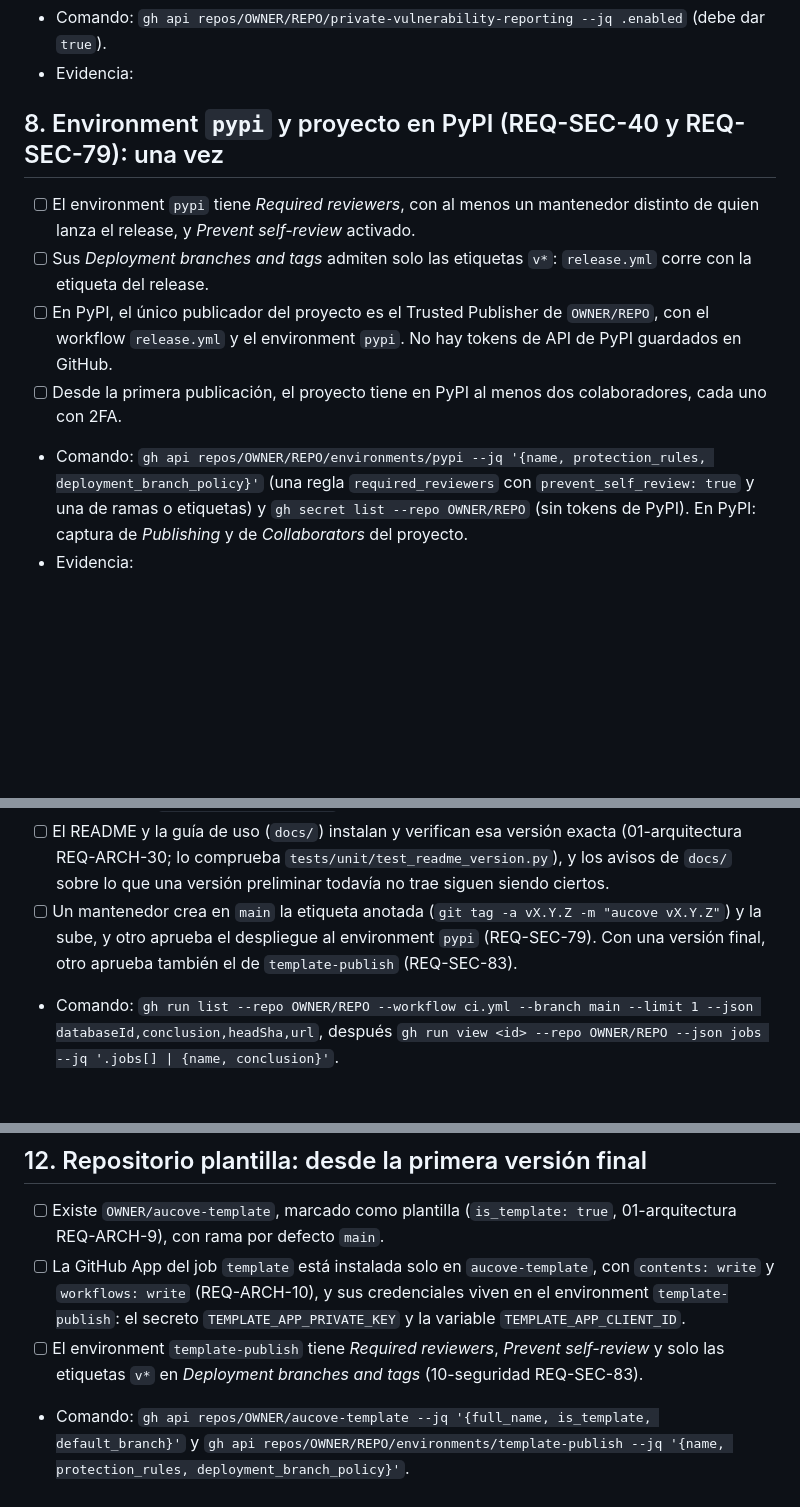
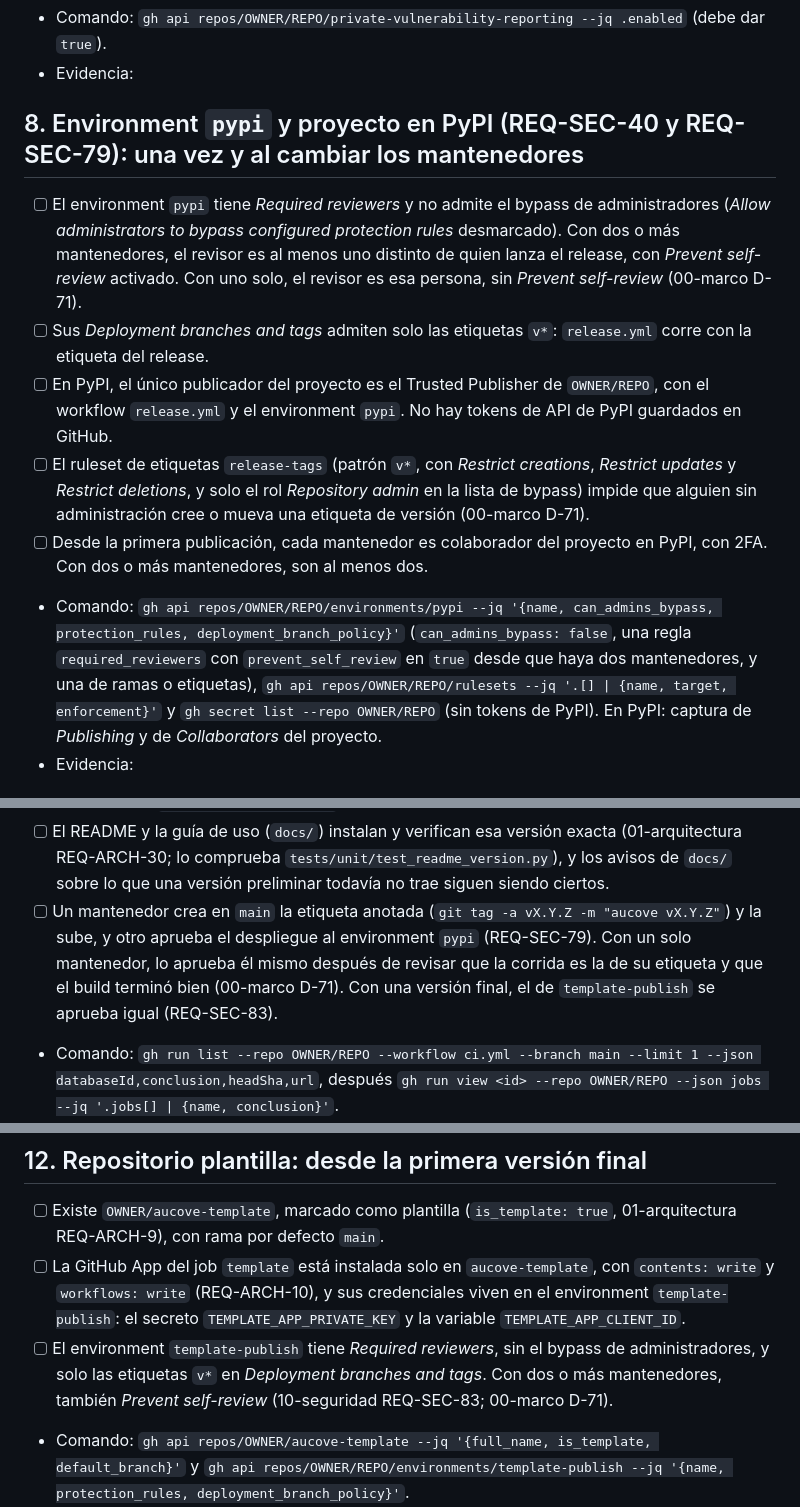
Before and after one commit to aucove/aucove, a Markdown page: .github/MAINTAINING.md, 3 parts joined by grey strips. GitHub-like rendering; blank space fills up the shorter version.

Commit message:
D-71: mantenedor único en las publicaciones
Mientras el framework tenga un solo mantenedor, no hay una segunda persona que apruebe sus publicaciones (00-marco D-71).

- 00-marco D-71:
  - los environments pypi y template-publish tienen a esa persona como required reviewer, sin prevent self-review y sin el bypass de administradores, así que cada publicación espera su aprobación manual;
  - la compensan la 2FA, Trusted Publishing, las reglas de despliegue, un ruleset de las etiquetas v*, las atestaciones y el CI y las pruebas live en verde antes del build;
  - el riesgo residual queda escrito, y con un segundo mantenedor vuelve prevent self-review.
- 10-seguridad: REQ-SEC-40, REQ-SEC-79 y REQ-SEC-83 piden prevent self-review desde que haya dos mantenedores; con uno solo, su aprobación manual con los controles de D-71.
- MAINTAINING.md:
  - §8: el bypass de administradores desmarcado, el revisor según el número de mantenedores, el ruleset release-tags y los colaboradores en PyPI;
  - §10: la aprobación del release con un solo mantenedor;
  - §12: template-publish, igual.
- Verificado:
  - las pruebas que leen la spec y la guía: 1371 pasan en los dos venvs;
  - reuse lint.

Assisted-by: claude-code:claude-opus-5-5
Signed-off-by: Diego Ulloa <53799780+dsu13@users.noreply.github.com>

```diff
--- a/.github/MAINTAINING.md
+++ b/.github/MAINTAINING.md
@@ -107,20 +107,28 @@ dueña. Hace falta `gh` con sesión iniciada por una persona administradora.
   dar `true`).
 - Evidencia:
 
-## 8. Environment `pypi` y proyecto en PyPI (REQ-SEC-40 y REQ-SEC-79): una vez
+## 8. Environment `pypi` y proyecto en PyPI (REQ-SEC-40 y REQ-SEC-79): una vez y al cambiar los mantenedores
 
-- [ ] El environment `pypi` tiene *Required reviewers*, con al menos un mantenedor
-  distinto de quien lanza el release, y *Prevent self-review* activado.
+- [ ] El environment `pypi` tiene *Required reviewers* y no admite el bypass de
+  administradores (*Allow administrators to bypass configured protection rules*
+  desmarcado). Con dos o más mantenedores, el revisor es al menos uno distinto de quien lanza
+  el release, con *Prevent self-review* activado. Con uno solo, el revisor es esa persona,
+  sin *Prevent self-review* (00-marco D-71).
 - [ ] Sus *Deployment branches and tags* admiten solo las etiquetas `v*`: `release.yml` corre
   con la etiqueta del release.
 - [ ] En PyPI, el único publicador del proyecto es el Trusted Publisher de `OWNER/REPO`,
   con el workflow `release.yml` y el environment `pypi`. No hay tokens de API de PyPI
   guardados en GitHub.
-- [ ] Desde la primera publicación, el proyecto tiene en PyPI al menos dos colaboradores,
-  cada uno con 2FA.
-- Comando: `gh api repos/OWNER/REPO/environments/pypi --jq '{name, protection_rules, deployment_branch_policy}'`
-  (una regla `required_reviewers` con `prevent_self_review: true` y una de ramas o
-  etiquetas) y
+- [ ] El ruleset de etiquetas `release-tags` (patrón `v*`, con *Restrict creations*,
+  *Restrict updates* y *Restrict deletions*, y solo el rol *Repository admin* en la lista de
+  bypass) impide que alguien sin administración cree o mueva una etiqueta de versión
+  (00-marco D-71).
+- [ ] Desde la primera publicación, cada mantenedor es colaborador del proyecto en PyPI, con
+  2FA. Con dos o más mantenedores, son al menos dos.
+- Comando: `gh api repos/OWNER/REPO/environments/pypi --jq '{name, can_admins_bypass, protection_rules, deployment_branch_policy}'`
+  (`can_admins_bypass: false`, una regla `required_reviewers` con `prevent_self_review` en
+  `true` desde que haya dos mantenedores, y una de ramas o etiquetas),
+  `gh api repos/OWNER/REPO/rulesets --jq '.[] | {name, target, enforcement}'` y
   `gh secret list --repo OWNER/REPO` (sin tokens de PyPI). En PyPI: captura de
   *Publishing* y de *Collaborators* del proyecto.
 - Evidencia:
@@ -158,8 +166,10 @@ dueña. Hace falta `gh` con sesión iniciada por una persona administradora.
   (01-arquitectura REQ-ARCH-30; lo comprueba `tests/unit/test_readme_version.py`), y los avisos
   de `docs/` sobre lo que una versión preliminar todavía no trae siguen siendo ciertos.
 - [ ] Un mantenedor crea en `main` la etiqueta anotada (`git tag -a vX.Y.Z -m "aucove vX.Y.Z"`)
-  y la sube, y otro aprueba el despliegue al environment `pypi` (REQ-SEC-79). Con una versión
-  final, otro aprueba también el de `template-publish` (REQ-SEC-83).
+  y la sube, y otro aprueba el despliegue al environment `pypi` (REQ-SEC-79). Con un solo
+  mantenedor, lo aprueba él mismo después de revisar que la corrida es la de su etiqueta y que
+  el build terminó bien (00-marco D-71). Con una versión final, el de `template-publish` se
+  aprueba igual (REQ-SEC-83).
 - Comando: `gh run list --repo OWNER/REPO --workflow ci.yml --branch main --limit 1 --json databaseId,conclusion,headSha,url`,
   después `gh run view <id> --repo OWNER/REPO --json jobs --jq '.jobs[] | {name, conclusion}'`.
 - Evidencia:
@@ -182,8 +192,9 @@ dueña. Hace falta `gh` con sesión iniciada por una persona administradora.
   `contents: write` y `workflows: write` (REQ-ARCH-10), y sus credenciales viven en el
   environment `template-publish`: el secreto `TEMPLATE_APP_PRIVATE_KEY` y la variable
   `TEMPLATE_APP_CLIENT_ID`.
-- [ ] El environment `template-publish` tiene *Required reviewers*, *Prevent self-review* y
-  solo las etiquetas `v*` en *Deployment branches and tags* (10-seguridad REQ-SEC-83).
+- [ ] El environment `template-publish` tiene *Required reviewers*, sin el bypass de
+  administradores, y solo las etiquetas `v*` en *Deployment branches and tags*. Con dos o más
+  mantenedores, también *Prevent self-review* (10-seguridad REQ-SEC-83; 00-marco D-71).
 - Comando: `gh api repos/OWNER/aucove-template --jq '{full_name, is_template, default_branch}'`
   y `gh api repos/OWNER/REPO/environments/template-publish --jq '{name, protection_rules, deployment_branch_policy}'`.
 - Evidencia:
```
Also changed, not shown: spec/00-marco.md (+2 -0 lines), spec/10-seguridad.md (+3 -3 lines).
